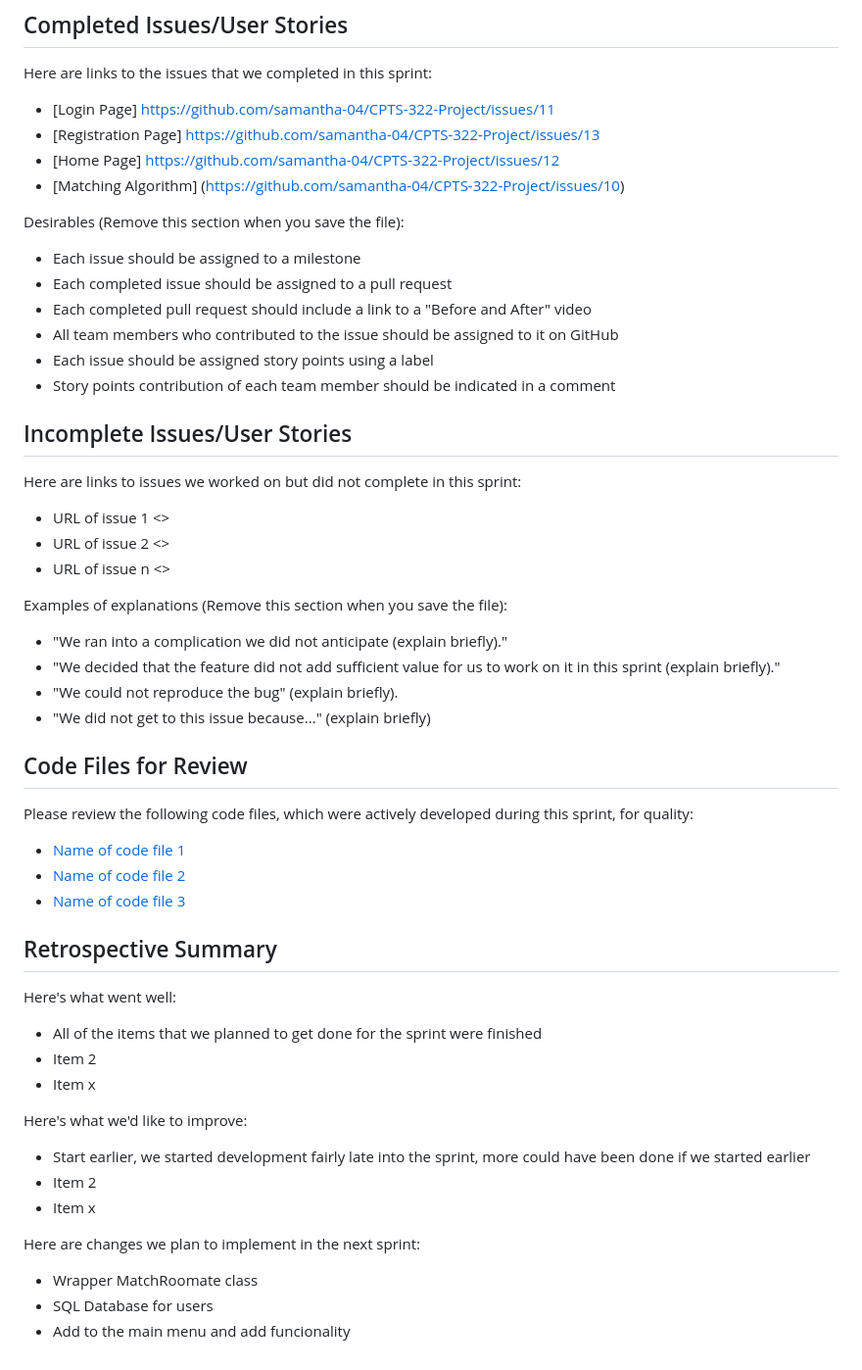
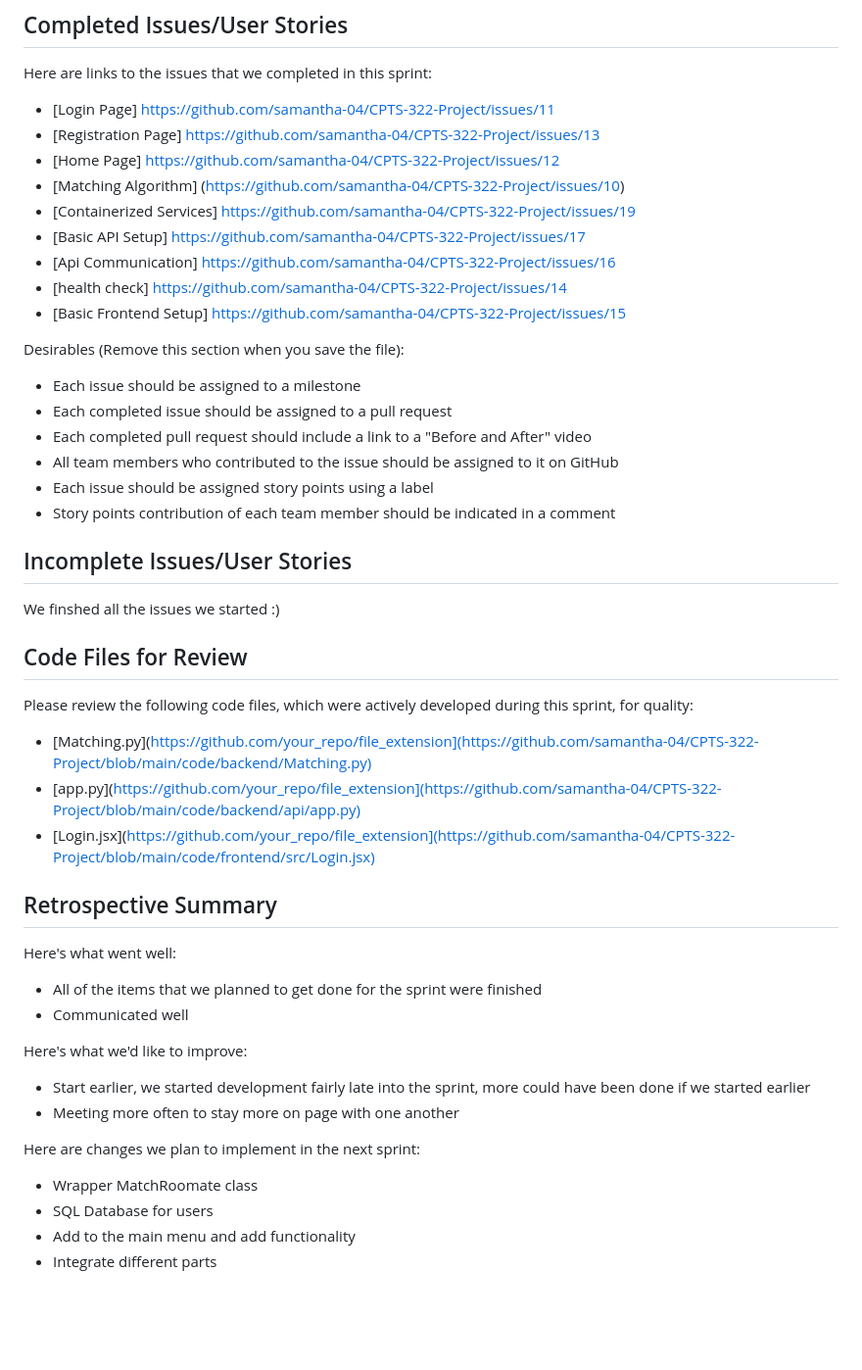
Before and after one commit to samantha-04/CPTS-322-Project, a Markdown page: docs/Reports/sprint_one_report.md, the part around the change. Shown: that part at 98% size. GitHub-like rendering; blank space fills up the shorter version.

```diff
--- a/docs/Reports/sprint_one_report.md
+++ b/docs/Reports/sprint_one_report.md
@@ -17,6 +17,11 @@ Here are links to the issues that we completed in this sprint:
  * [Registration Page] https://github.com/samantha-04/CPTS-322-Project/issues/13
  * [Home Page] https://github.com/samantha-04/CPTS-322-Project/issues/12
  * [Matching Algorithm] (https://github.com/samantha-04/CPTS-322-Project/issues/10)
+ * [Containerized Services] https://github.com/samantha-04/CPTS-322-Project/issues/19
+ * [Basic API Setup] https://github.com/samantha-04/CPTS-322-Project/issues/17
+ * [Api Communication] https://github.com/samantha-04/CPTS-322-Project/issues/16
+ * [health check] https://github.com/samantha-04/CPTS-322-Project/issues/14
+ * [Basic Frontend Setup] https://github.com/samantha-04/CPTS-322-Project/issues/15
 
  Desirables (Remove this section when you save the file):
   * Each issue should be assigned to a milestone
@@ -27,36 +32,25 @@ Here are links to the issues that we completed in this sprint:
   * Story points contribution of each team member should be indicated in a comment
 
  ## Incomplete Issues/User Stories
- Here are links to issues we worked on but did not complete in this sprint:
-
- * URL of issue 1 <<One sentence explanation of why issue was not completed>>
- * URL of issue 2 <<One sentence explanation of why issue was not completed>>
- * URL of issue n <<One sentence explanation of why issue was not completed>>
-
- Examples of explanations (Remove this section when you save the file):
-  * "We ran into a complication we did not anticipate (explain briefly)."
-  * "We decided that the feature did not add sufficient value for us to work on it in this sprint (explain briefly)."
-  * "We could not reproduce the bug" (explain briefly).
-  * "We did not get to this issue because..." (explain briefly)
+ We finshed all the issues we started :)
 
 ## Code Files for Review
 Please review the following code files, which were actively developed during this sprint, for quality:
- * [Name of code file 1](https://github.com/your_repo/file_extension)
- * [Name of code file 2](https://github.com/your_repo/file_extension)
- * [Name of code file 3](https://github.com/your_repo/file_extension)
+ * [Matching.py](https://github.com/your_repo/file_extension](https://github.com/samantha-04/CPTS-322-Project/blob/main/code/backend/Matching.py)
+ * [app.py](https://github.com/your_repo/file_extension](https://github.com/samantha-04/CPTS-322-Project/blob/main/code/backend/api/app.py)
+ * [Login.jsx](https://github.com/your_repo/file_extension](https://github.com/samantha-04/CPTS-322-Project/blob/main/code/frontend/src/Login.jsx)
 
 ## Retrospective Summary
 Here's what went well:
   * All of the items that we planned to get done for the sprint were finished
-  * Item 2
-  * Item x
+  * Communicated well
 
 Here's what we'd like to improve:
    * Start earlier, we started development fairly late into the sprint, more could have been done if we started earlier
-   * Item 2
-   * Item x
+   * Meeting more often to stay more on page with one another
 
 Here are changes we plan to implement in the next sprint:
    * Wrapper MatchRoomate class
    * SQL Database for users
-   * Add to the main menu and add funcionality
+   * Add to the main menu and add functionality
+   * Integrate different parts
```
